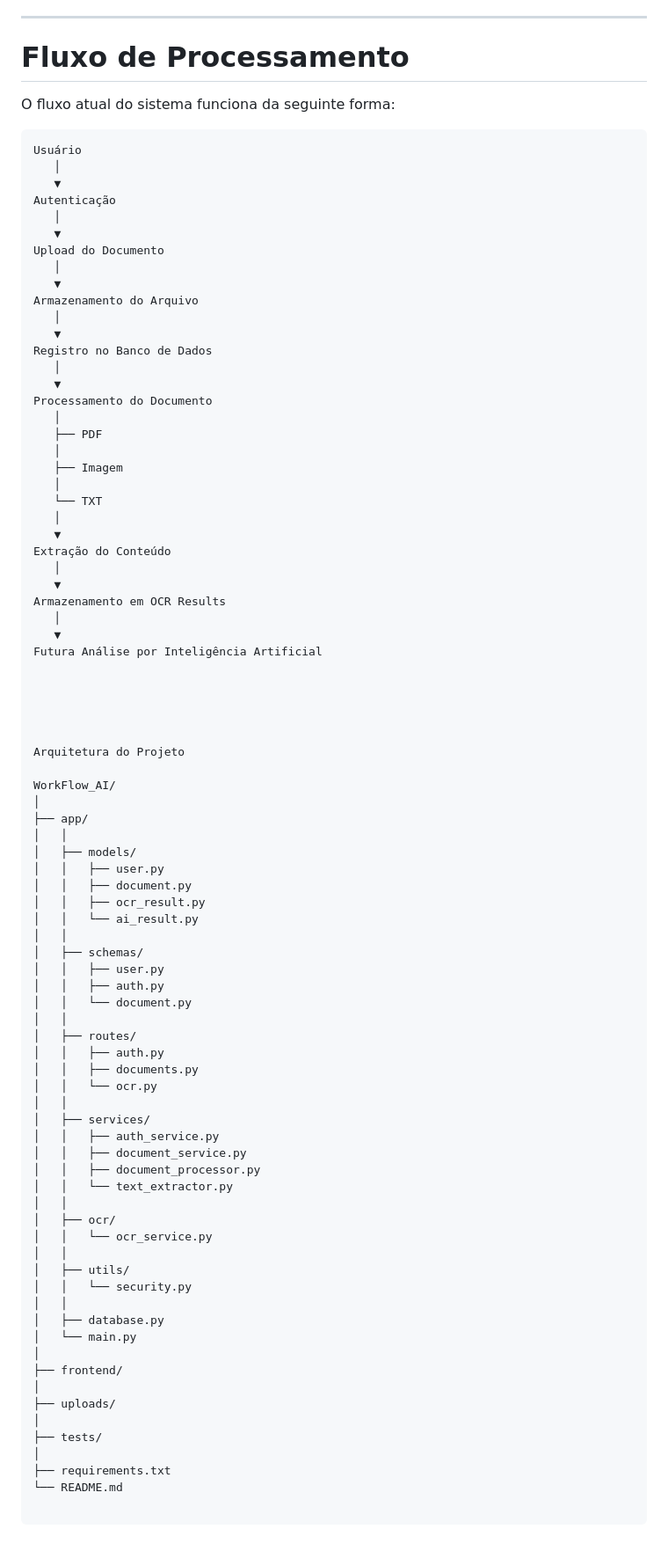
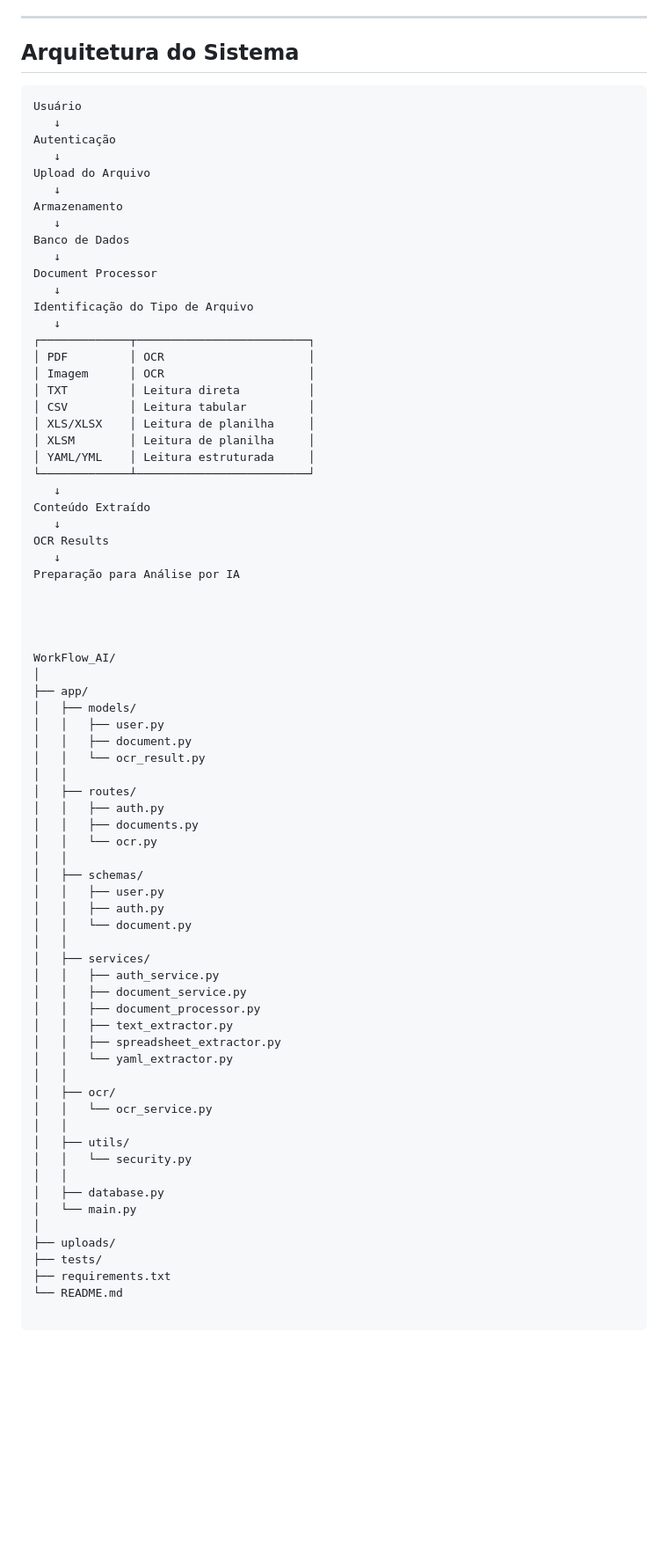
Before and after one commit to jeanlima0058/WorkFlow_AI, a Markdown page: README.md, the part around one of its changes. Shown at 88% size. Rendered like a GitHub page; blank space fills up the shorter version.

````diff
--- a/README.md
+++ b/README.md
@@ -65,74 +71,67 @@ Para evitar problemas de codificação, o sistema tenta diferentes encodings:
 
 ---
 
-# Fluxo de Processamento
-
-O fluxo atual do sistema funciona da seguinte forma:
+## Arquitetura do Sistema
 
 ```text
 Usuário
-   │
-   ▼
+   ↓
 Autenticação
-   │
-   ▼
-Upload do Documento
-   │
-   ▼
-Armazenamento do Arquivo
-   │
-   ▼
-Registro no Banco de Dados
-   │
-   ▼
-Processamento do Documento
-   │
-   ├── PDF
-   │
-   ├── Imagem
-   │
-   └── TXT
-   │
-   ▼
-Extração do Conteúdo
-   │
-   ▼
-Armazenamento em OCR Results
-   │
-   ▼
-Futura Análise por Inteligência Artificial
+   ↓
+Upload do Arquivo
+   ↓
+Armazenamento
+   ↓
+Banco de Dados
+   ↓
+Document Processor
+   ↓
+Identificação do Tipo de Arquivo
+   ↓
+┌─────────────┬─────────────────────────┐
+│ PDF         │ OCR                     │
+│ Imagem      │ OCR                     │
+│ TXT         │ Leitura direta          │
+│ CSV         │ Leitura tabular         │
+│ XLS/XLSX    │ Leitura de planilha     │
+│ XLSM        │ Leitura de planilha     │
+│ YAML/YML    │ Leitura estruturada     │
+└─────────────┴─────────────────────────┘
+   ↓
+Conteúdo Extraído
+   ↓
+OCR Results
+   ↓
+Preparação para Análise por IA
 
 
 
 
-
-Arquitetura do Projeto
-
 WorkFlow_AI/
 │
 ├── app/
-│   │
 │   ├── models/
 │   │   ├── user.py
 │   │   ├── document.py
-│   │   ├── ocr_result.py
-│   │   └── ai_result.py
+│   │   └── ocr_result.py
+│   │
+│   ├── routes/
+│   │   ├── auth.py
+│   │   ├── documents.py
+│   │   └── ocr.py
 │   │
 │   ├── schemas/
 │   │   ├── user.py
 │   │   ├── auth.py
 │   │   └── document.py
 │   │
-│   ├── routes/
-│   │   ├── auth.py
-│   │   ├── documents.py
-│   │   └── ocr.py
-│   │
 │   ├── services/
 │   │   ├── auth_service.py
 │   │   ├── document_service.py
 │   │   ├── document_processor.py
-│   │   └── text_extractor.py
+│   │   ├── text_extractor.py
+│   │   ├── spreadsheet_extractor.py
+│   │   └── yaml_extractor.py
 │   │
 │   ├── ocr/
 │   │   └── ocr_service.py
@@ -143,11 +142,7 @@ WorkFlow_AI/
 │   ├── database.py
 │   └── main.py
 │
-├── frontend/
-│
 ├── uploads/
-│
 ├── tests/
-│
 ├── requirements.txt
 └── README.md
````
Also changed, not shown: other parts of README.md (+44 -38 lines).
